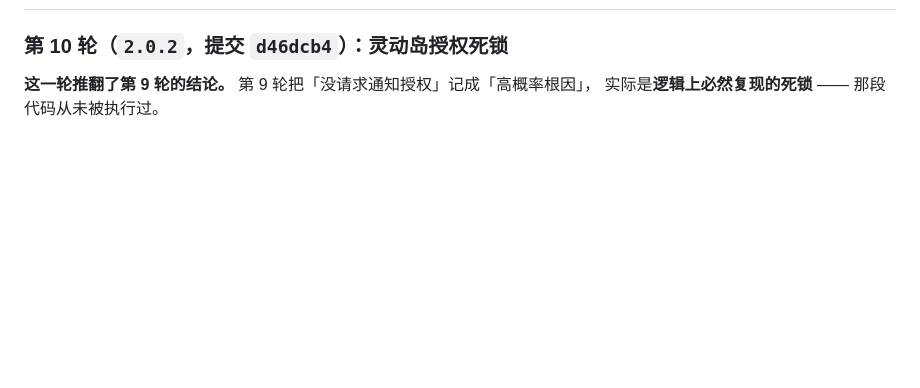
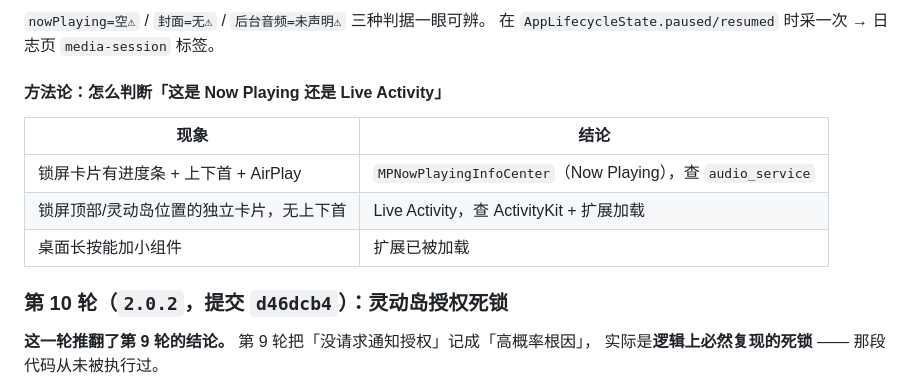
Before and after one commit to chenweitian423/CyShineMusic-iOS, a Markdown page: recon/IOS-PORT-INTERNALS.md, the part around one of its changes. GitHub-like rendering; blank space fills up the shorter version.

```diff
--- a/recon/IOS-PORT-INTERNALS.md
+++ b/recon/IOS-PORT-INTERNALS.md
@@ -811,3 +881,14 @@ EOF
+`nowPlaying=空⚠` / `封面=无⚠` / `后台音频=未声明⚠` 三种判据一眼可辨。
+在 `AppLifecycleState.paused/resumed` 时采一次 → 日志页 `media-session` 标签。
+
+#### 方法论：怎么判断「这是 Now Playing 还是 Live Activity」
+
+| 现象 | 结论 |
+|---|---|
+| 锁屏卡片有进度条 + 上下首 + AirPlay | `MPNowPlayingInfoCenter`（Now Playing），查 `audio_service` |
+| 锁屏顶部/灵动岛位置的独立卡片，无上下首 | Live Activity，查 ActivityKit + 扩展加载 |
+| 桌面长按能加小组件 | 扩展已被加载 |
+
 ### 第 10 轮（`2.0.2`，提交 `d46dcb4`）：灵动岛授权死锁
 
 **这一轮推翻了第 9 轮的结论。** 第 9 轮把「没请求通知授权」记成「高概率根因」，
```
Also changed, not shown: other parts of recon/IOS-PORT-INTERNALS.md (+70 -0 lines).
